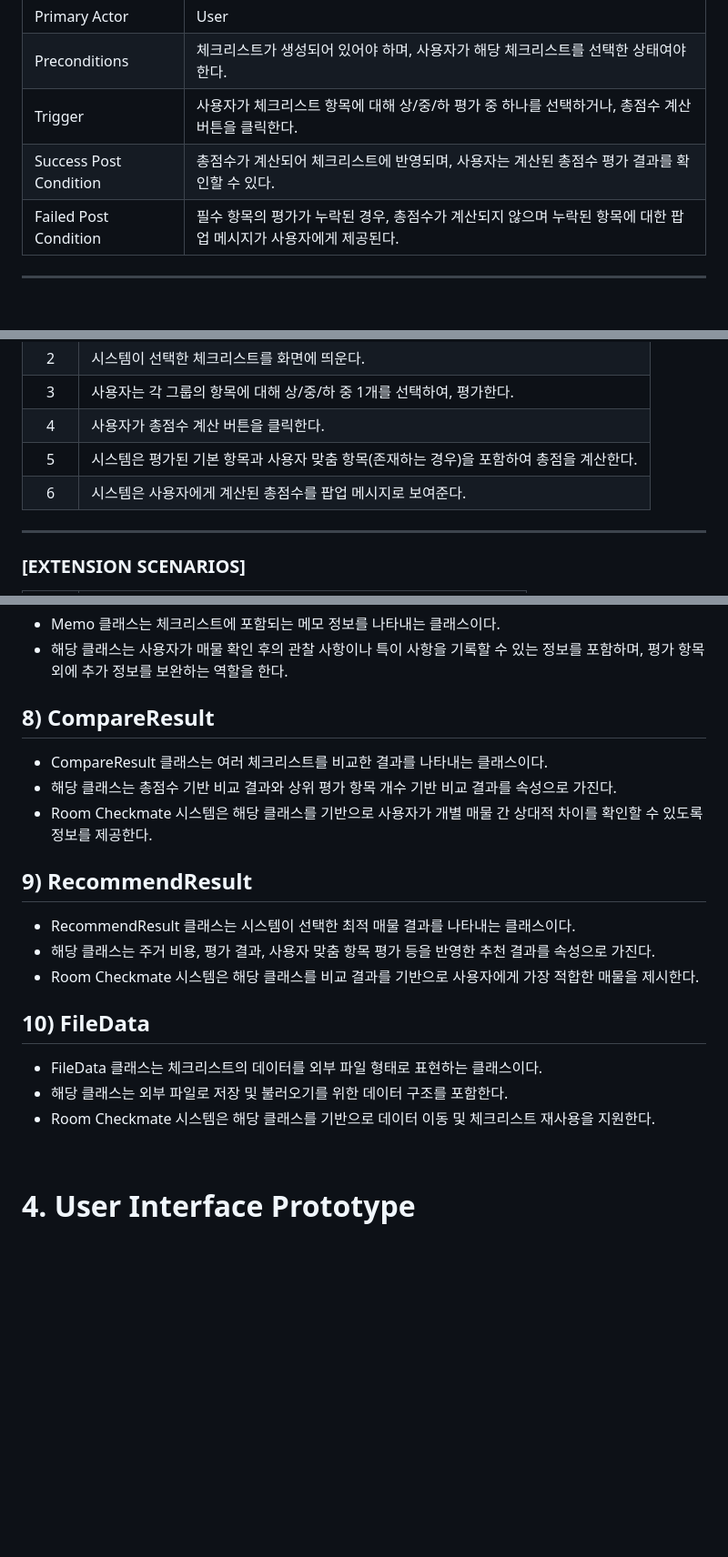
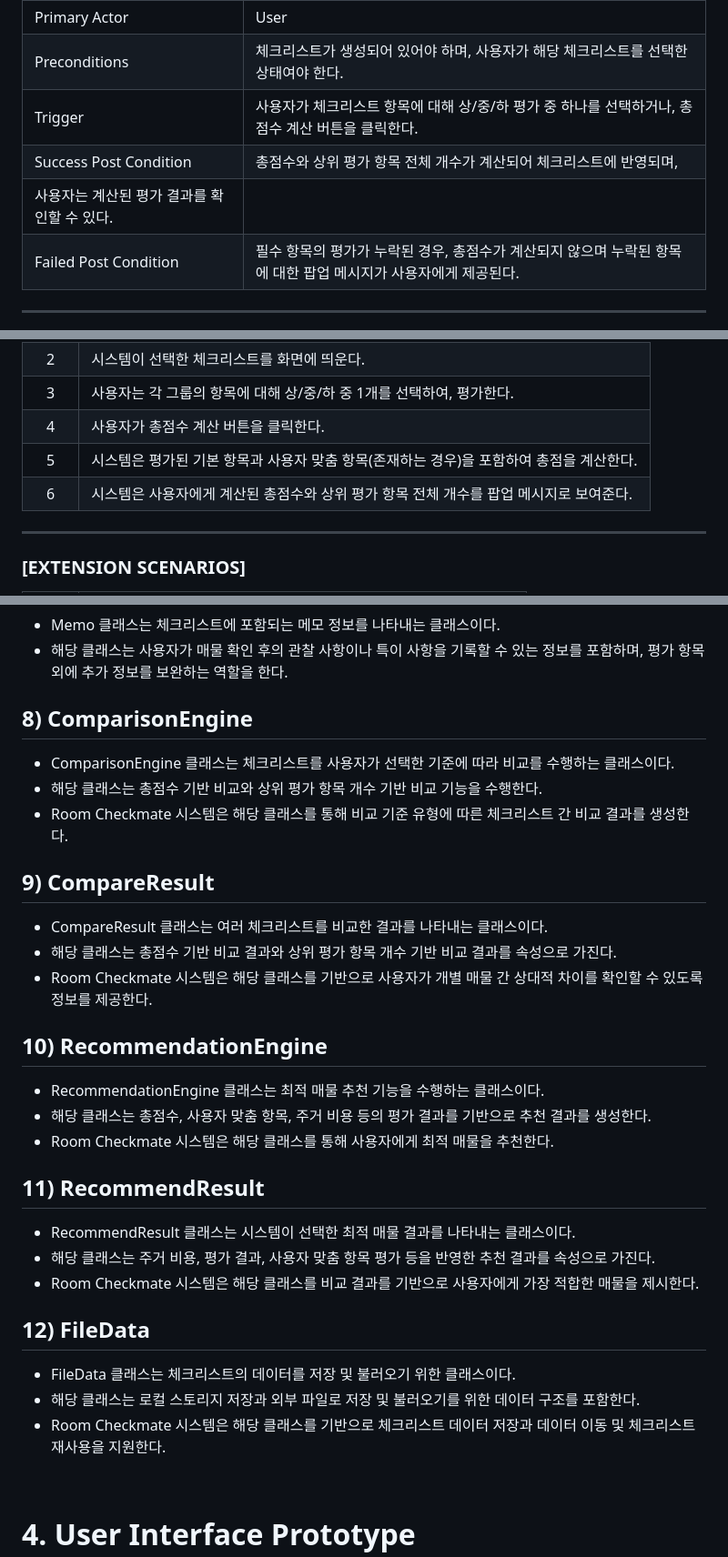
Before and after one commit to HyeRyeongYu/room-decision-assistant, a Markdown page: Analysis_[22421583_유혜령].md, 3 parts joined by grey strips. Shown at 91% size. Drawn GitHub-style; blank space fills up the shorter version.

Commit message:
Update Analysis_[22421583_유혜령].md
문장 일부 수정, ComparisonEngine Class 및 RecommendationEngine Class 추가

```diff
--- a/Analysis_[22421583_유혜령].md
+++ b/Analysis_[22421583_유혜령].md
@@ -195,7 +195,8 @@
 | Primary Actor | User |
 | Preconditions | 체크리스트가 생성되어 있어야 하며, 사용자가 해당 체크리스트를 선택한 상태여야 한다. |
 | Trigger | 사용자가 체크리스트 항목에 대해 상/중/하 평가 중 하나를 선택하거나, 총점수 계산 버튼을 클릭한다. |
-| Success Post Condition | 총점수가 계산되어 체크리스트에 반영되며, 사용자는 계산된 총점수 평가 결과를 확인할 수 있다. |
+| Success Post Condition | 총점수와 상위 평가 항목 전체 개수가 계산되어 체크리스트에 반영되며,
+사용자는 계산된 평가 결과를 확인할 수 있다. |
 | Failed Post Condition | 필수 항목의 평가가 누락된 경우, 총점수가 계산되지 않으며 누락된 항목에 대한 팝업 메시지가 사용자에게 제공된다. |
 
 ---
@@ -209,7 +210,7 @@
 | 3 | 사용자는 각 그룹의 항목에 대해 상/중/하 중 1개를 선택하여, 평가한다. |
 | 4 | 사용자가 총점수 계산 버튼을 클릭한다. |
 | 5 | 시스템은 평가된 기본 항목과 사용자 맞춤 항목(존재하는 경우)을 포함하여 총점을 계산한다. |
-| 6 | 시스템은 사용자에게 계산된 총점수를 팝업 메시지로 보여준다. |
+| 6 | 시스템은 사용자에게 계산된 총점수와 상위 평가 항목 전체 개수를 팝업 메시지로 보여준다. |
 
 ---
 
@@ -649,20 +650,30 @@
 - Memo 클래스는 체크리스트에 포함되는 메모 정보를 나타내는 클래스이다.
 - 해당 클래스는 사용자가 매물 확인 후의 관찰 사항이나 특이 사항을 기록할 수 있는 정보를 포함하며, 평가 항목 외에 추가 정보를 보완하는 역할을 한다.
 
-## 8) CompareResult
+## 8) ComparisonEngine
+- ComparisonEngine 클래스는 체크리스트를 사용자가 선택한 기준에 따라 비교를 수행하는 클래스이다.
+- 해당 클래스는 총점수 기반 비교와 상위 평가 항목 개수 기반 비교 기능을 수행한다.
+- Room Checkmate 시스템은 해당 클래스를 통해 비교 기준 유형에 따른 체크리스트 간 비교 결과를 생성한다.
+
+## 9) CompareResult
 - CompareResult 클래스는 여러 체크리스트를 비교한 결과를 나타내는 클래스이다.
 - 해당 클래스는 총점수 기반 비교 결과와 상위 평가 항목 개수 기반 비교 결과를 속성으로 가진다.
 - Room Checkmate 시스템은 해당 클래스를 기반으로 사용자가 개별 매물 간 상대적 차이를 확인할 수 있도록 정보를 제공한다.
 
-## 9) RecommendResult
+## 10) RecommendationEngine
+- RecommendationEngine 클래스는 최적 매물 추천 기능을 수행하는 클래스이다.
+- 해당 클래스는 총점수, 사용자 맞춤 항목, 주거 비용 등의 평가 결과를 기반으로 추천 결과를 생성한다.
+- Room Checkmate 시스템은 해당 클래스를 통해 사용자에게 최적 매물을 추천한다.
+
+## 11) RecommendResult
 - RecommendResult 클래스는 시스템이 선택한 최적 매물 결과를 나타내는 클래스이다.
 - 해당 클래스는 주거 비용, 평가 결과, 사용자 맞춤 항목 평가 등을 반영한 추천 결과를 속성으로 가진다.
 - Room Checkmate 시스템은 해당 클래스를 비교 결과를 기반으로 사용자에게 가장 적합한 매물을 제시한다.
 
-## 10) FileData
-- FileData 클래스는 체크리스트의 데이터를 외부 파일 형태로 표현하는 클래스이다.
-- 해당 클래스는 외부 파일로 저장 및 불러오기를 위한 데이터 구조를 포함한다.
-- Room Checkmate 시스템은 해당 클래스를 기반으로 데이터 이동 및 체크리스트 재사용을 지원한다.
+## 12) FileData
+- FileData 클래스는 체크리스트의 데이터를 저장 및 불러오기 위한 클래스이다.
+- 해당 클래스는 로컬 스토리지 저장과 외부 파일로 저장 및 불러오기를 위한 데이터 구조를 포함한다.
+- Room Checkmate 시스템은 해당 클래스를 기반으로 체크리스트 데이터 저장과 데이터 이동 및 체크리스트 재사용을 지원한다.
 <br>
 
 # 4. User Interface Prototype
```
Also changed, not shown: other parts of Analysis_[22421583_유혜령].md (+5 -5 lines).
